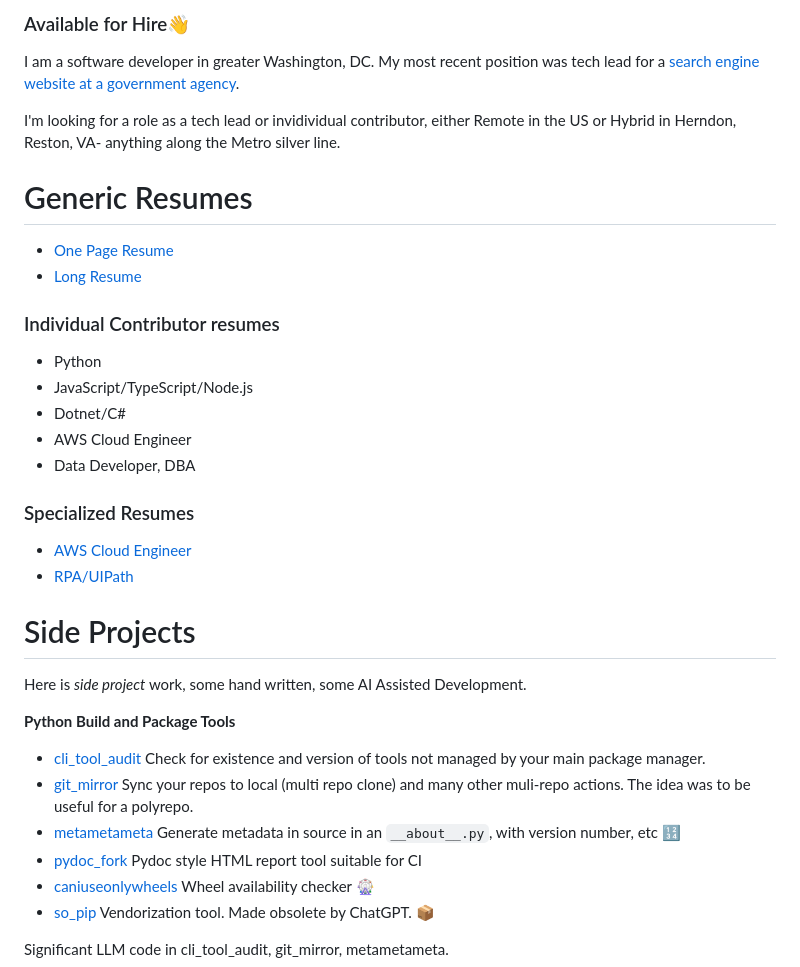
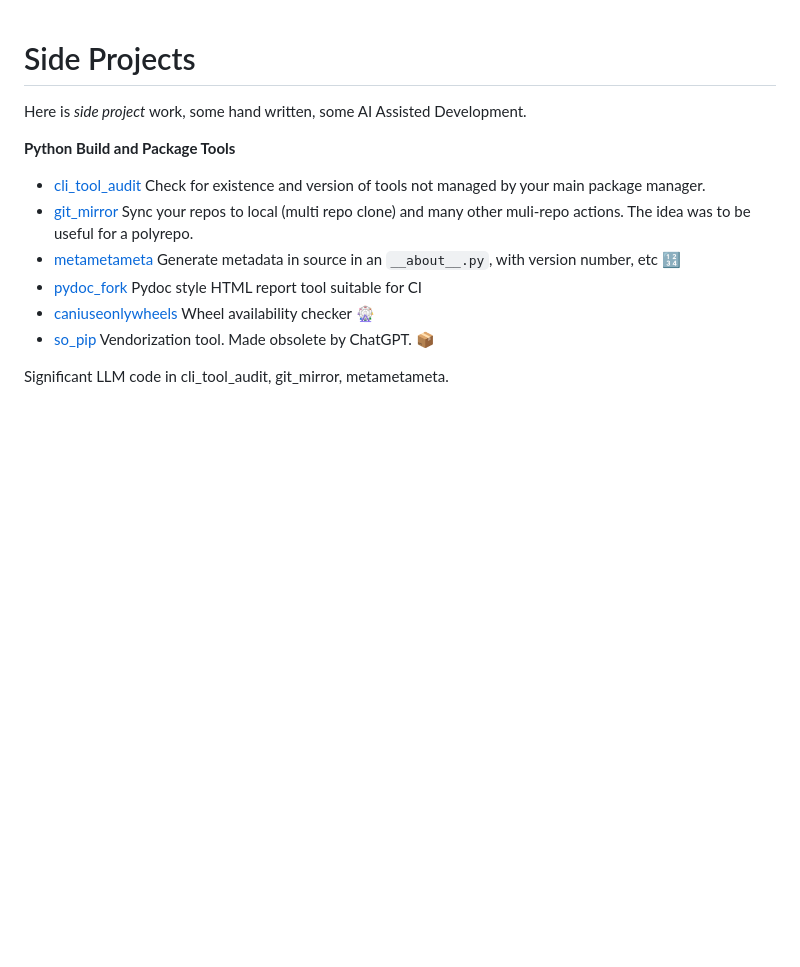
Before and after one commit to matthewdeanmartin/matthewdeanmartin, a Markdown page: README.md, the part around the change. Drawn GitHub-style; blank space fills up the shorter version.

Commit message:
Update README.md
currently employed again

```diff
--- a/README.md
+++ b/README.md
@@ -1,25 +1,3 @@
-### Available for Hire👋
-
-I am a software developer in greater Washington, DC. My most recent position was tech lead for a [search engine website at a government agency](https://publicrecords.copyright.gov/).
-
-I'm looking for a role as a tech lead or invidividual contributor, either Remote in the US or Hybrid in Herndon, Reston, VA- anything along the Metro silver line.
-
-# Generic Resumes
-
-- [One Page Resume](https://matthewdeanmartin.github.io/Matthew_Martin_Sept_2024_One_Page.pdf)
-- [Long Resume](https://matthewdeanmartin.github.io/Matthew_Martin_Sept_2024_Long_Format.pdf)
-
-### Individual Contributor resumes
-- Python
-- JavaScript/TypeScript/Node.js
-- Dotnet/C#
-- AWS Cloud Engineer
-- Data Developer, DBA
-
-### Specialized Resumes
-- [AWS Cloud Engineer](https://matthewdeanmartin.github.io/Matthew_Martin_Cloud_Engineer_Sept_2024_One_Page.pdf)
-- [RPA/UIPath](https://matthewdeanmartin.github.io/Matthew_Martin_Sept_2024_One_Page_Python_RPA_ML.pdf)
-
 # Side Projects
 
 Here is *side project* work, some hand written, some AI Assisted Development.
```
